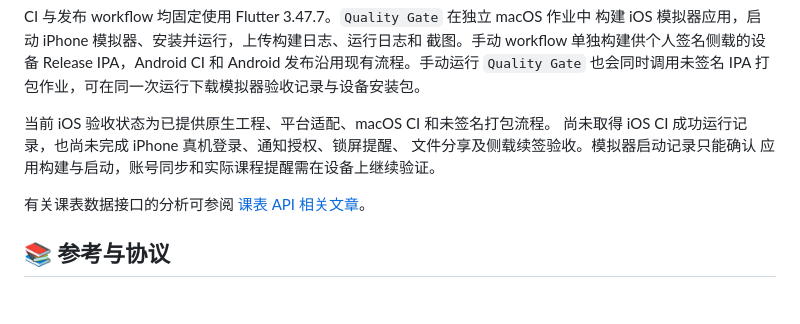
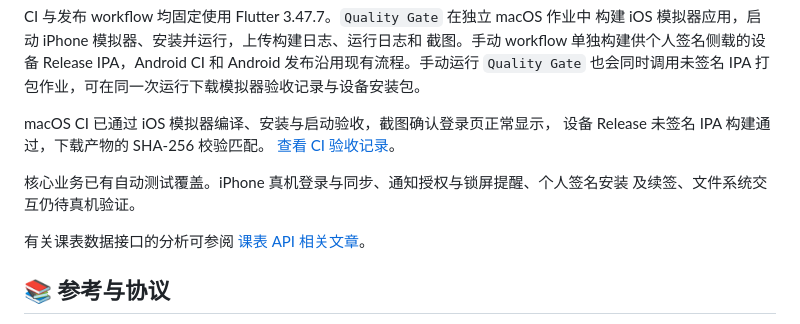
Before and after one commit to lhgr/CQUT-Helper, a Markdown page: README.md, the part around the change. GitHub-like rendering; blank space fills up the shorter version.

Commit message:
docs(ios): record validated simulator and IPA builds

```diff
--- a/README.md
+++ b/README.md
@@ -193,10 +193,12 @@ CI 与发布 workflow 均固定使用 Flutter 3.47.7。`Quality Gate` 在独立
 Android 发布沿用现有流程。手动运行 `Quality Gate` 也会同时调用未签名 IPA
 打包作业，可在同一次运行下载模拟器验收记录与设备安装包。
 
-当前 iOS 验收状态为已提供原生工程、平台适配、macOS CI 和未签名打包流程。
-尚未取得 iOS CI 成功运行记录，也尚未完成 iPhone 真机登录、通知授权、锁屏提醒、
-文件分享及侧载续签验收。模拟器启动记录只能确认
-应用构建与启动，账号同步和实际课程提醒需在设备上继续验证。
+macOS CI 已通过 iOS 模拟器编译、安装与启动验收，截图确认登录页正常显示，
+设备 Release 未签名 IPA 构建通过，下载产物的 SHA-256 校验匹配。
+[查看 CI 验收记录](https://github.com/lhgr/CQUT-Helper/actions/runs/42015154561)。
+
+核心业务已有自动测试覆盖。iPhone 真机登录与同步、通知授权与锁屏提醒、个人签名安装
+及续签、文件系统交互仍待真机验证。
 
 有关课表数据接口的分析可参阅
 [课表 API 相关文章](https://blog.dawndrizzle.top/blog/reverse-timetable)。
```
